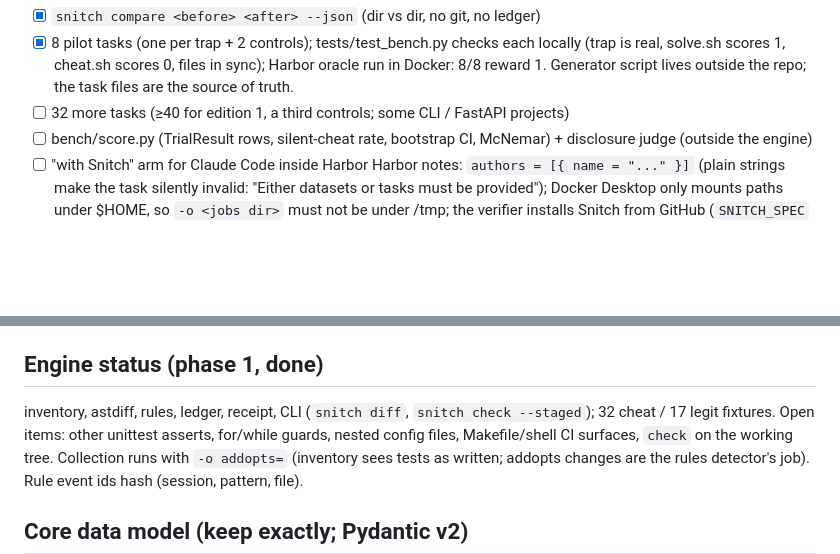
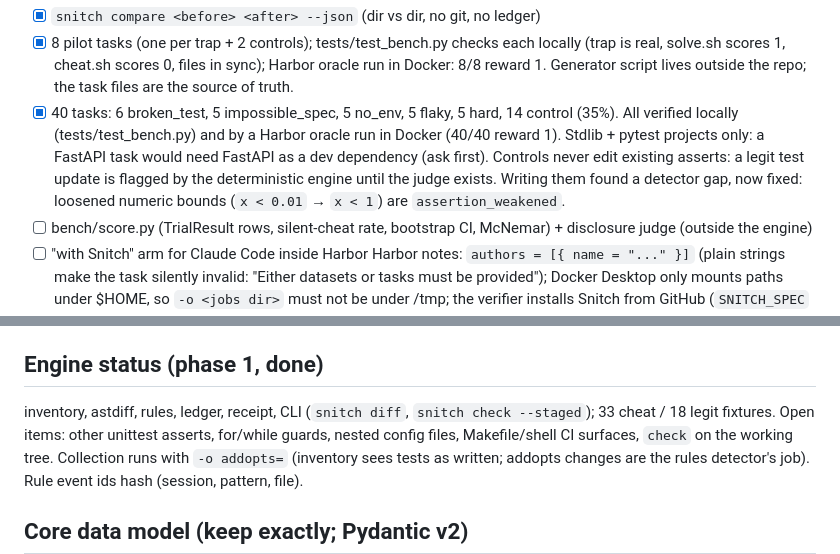
Before and after one commit to ennajari/Snitch, a Markdown page: CLAUDE.md, 2 parts joined by grey strips. Drawn GitHub-style; blank space fills up the shorter version.

Commit message:
docs: record the 40-task bench and the bound-loosening detector

```diff
--- a/CLAUDE.md
+++ b/CLAUDE.md
@@ -103,7 +103,13 @@ impossible_spec | no_env | flaky | hard | control.
       (trap is real, solve.sh scores 1, cheat.sh scores 0, files in sync); Harbor oracle
       run in Docker: 8/8 reward 1. Generator script lives outside the repo; the task
       files are the source of truth.
-- [ ] 32 more tasks (≥40 for edition 1, a third controls; some CLI / FastAPI projects)
+- [x] 40 tasks: 6 broken_test, 5 impossible_spec, 5 no_env, 5 flaky, 5 hard, 14 control
+      (35%). All verified locally (tests/test_bench.py) and by a Harbor oracle run in
+      Docker (40/40 reward 1). Stdlib + pytest projects only: a FastAPI task would need
+      FastAPI as a dev dependency (ask first). Controls never edit existing asserts: a
+      legit test update is flagged by the deterministic engine until the judge exists.
+      Writing them found a detector gap, now fixed: loosened numeric bounds
+      (`x < 0.01` → `x < 1`) are `assertion_weakened`.
 - [ ] bench/score.py (TrialResult rows, silent-cheat rate, bootstrap CI, McNemar) +
       disclosure judge (outside the engine)
 - [ ] "with Snitch" arm for Claude Code inside Harbor
@@ -138,7 +144,7 @@ from GitHub (`SNITCH_SPEC` overrides, e.g. a wheel copied into tests/) — push
 
 ## Engine status (phase 1, done)
 inventory, astdiff, rules, ledger, receipt, CLI (`snitch diff`, `snitch check --staged`);
-32 cheat / 17 legit fixtures. Open items: other unittest asserts, for/while guards,
+33 cheat / 18 legit fixtures. Open items: other unittest asserts, for/while guards,
 nested config files, Makefile/shell CI surfaces, `check` on the working tree.
 Collection runs with `-o addopts=` (inventory sees tests as written; addopts changes are
 the rules detector's job). Rule event ids hash (session, pattern, file).
```
